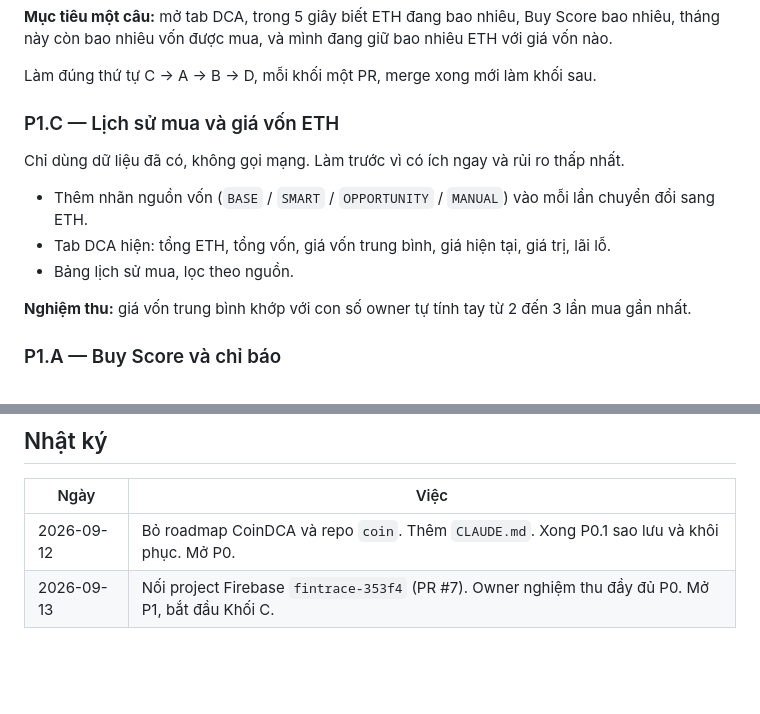
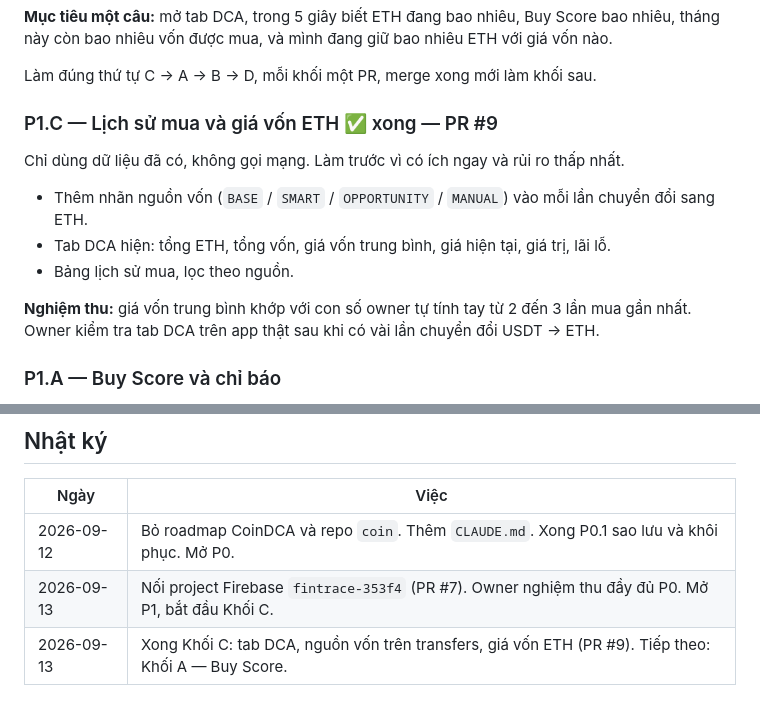
Before and after one commit to hoangvinhkta-creator/Finance, a Markdown page: ROADMAP.md, 2 parts joined by grey strips. Drawn GitHub-style; blank space fills up the shorter version.

Commit message:
Đánh dấu P1.C xong trong ROADMAP.md
Co-Authored-By: Claude Sonnet 5 <noreply@anthropic.com>
Claude-Session: https://claude.ai/code/session_01JRkQ3hPijwGz2BXsiurLsT

```diff
--- a/ROADMAP.md
+++ b/ROADMAP.md
@@ -47,7 +47,7 @@ P0  dữ liệu an toàn trên Firebase — xong
 
 Làm đúng thứ tự C → A → B → D, mỗi khối một PR, merge xong mới làm khối sau.
 
-### P1.C — Lịch sử mua và giá vốn ETH
+### P1.C — Lịch sử mua và giá vốn ETH ✅ xong — PR #9
 
 Chỉ dùng dữ liệu đã có, không gọi mạng. Làm trước vì có ích ngay và rủi ro thấp nhất.
 
@@ -55,7 +55,7 @@ Chỉ dùng dữ liệu đã có, không gọi mạng. Làm trước vì có íc
 - Tab DCA hiện: tổng ETH, tổng vốn, giá vốn trung bình, giá hiện tại, giá trị, lãi lỗ.
 - Bảng lịch sử mua, lọc theo nguồn.
 
-**Nghiệm thu:** giá vốn trung bình khớp với con số owner tự tính tay từ 2 đến 3 lần mua gần nhất.
+**Nghiệm thu:** giá vốn trung bình khớp với con số owner tự tính tay từ 2 đến 3 lần mua gần nhất. Owner kiểm tra tab DCA trên app thật sau khi có vài lần chuyển đổi USDT → ETH.
 
 ### P1.A — Buy Score và chỉ báo
 
@@ -116,3 +116,4 @@ Tự động đặt lệnh mua bán, đòn bẩy, dự đoán giá, nhiều coin
 |---|---|
 | 2026-09-12 | Bỏ roadmap CoinDCA và repo `coin`. Thêm `CLAUDE.md`. Xong P0.1 sao lưu và khôi phục. Mở P0. |
 | 2026-09-13 | Nối project Firebase `fintrace-353f4` (PR #7). Owner nghiệm thu đầy đủ P0. Mở P1, bắt đầu Khối C. |
+| 2026-09-13 | Xong Khối C: tab DCA, nguồn vốn trên transfers, giá vốn ETH (PR #9). Tiếp theo: Khối A — Buy Score. |
```
